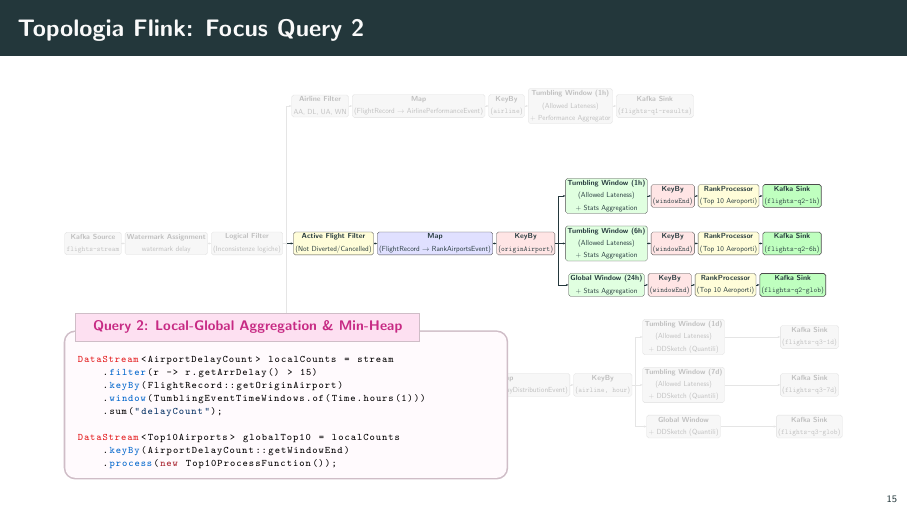
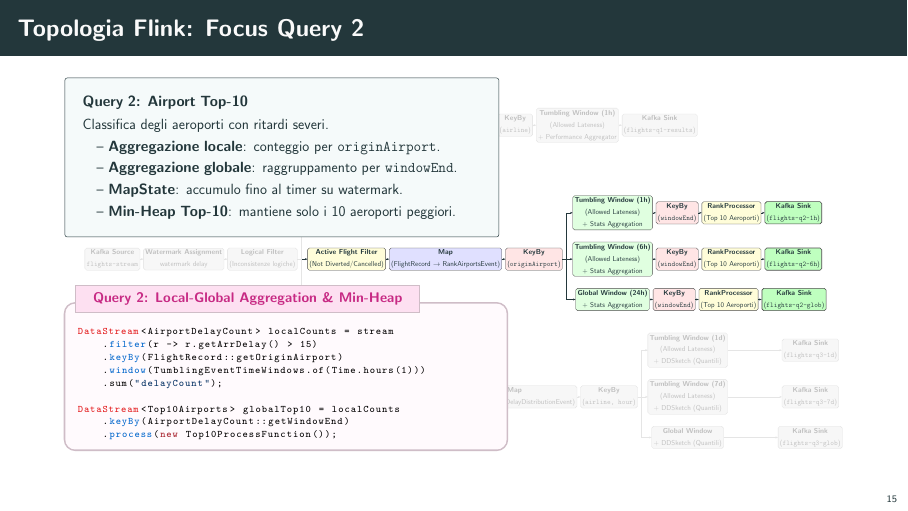
Before and after one commit to flavio-simonelli/flight-streaming-distributed-analysis, LaTeX slides (Presentation/presentazione.tex): page 15 of 35. Compiled offline with pdfLaTeX.

Commit message:
docs: updated presentation

```diff
--- a/Presentation/presentazione.tex
+++ b/Presentation/presentazione.tex
@@ -1147,7 +1140,8 @@ DataStream<Query1Result> q1 = stream
         window/.style={fill=green!12},
         sink/.style={fill=green!25, line width=1pt},
         muted/.style={fill=black!3, draw=black!12, text=black!25},
-        mutedline/.style={draw=black!10}
+        mutedline/.style={draw=black!10},
+        card/.style={fill=white, draw=structure, rounded corners=4pt, line width=1.8pt, text width=23.5cm, minimum height=3.2cm, font=\fontsize{5.5pt}{7pt}\selectfont, inner xsep=12pt, inner ysep=8pt, align=left}
     ]
         %% INGESTIONE E PREPROCESSING (DISATTIVATI)
         \node[muted] (KafkaSource) {\lblKafkaSource};
@@ -1237,12 +1231,23 @@ DataStream<Query1Result> q1 = stream
             \draw[mutedline] (Q3_WAgg7d) -- (Q3_Sink7d);
             \draw[mutedline] (Q3_WAggG) -- (Q3_SinkG);
         \end{scope}
+
+        %% FLOATING CARD
+        \node[card, fill=teal!4, draw=structure, line width=0.8pt, font=\fontsize{24pt}{35pt}\selectfont, inner xsep=30pt, inner ysep=30pt] at (10, 6) {
+            \textbf{Query 2: Airport Top-10}\\[0.15cm]
+            Classifica degli aeroporti con ritardi severi.\\[0.05cm]
+            \quad -- \textbf{Aggregazione locale}: conteggio per \texttt{originAirport}.\\[0.05cm]
+            \quad -- \textbf{Aggregazione globale}: raggruppamento per \texttt{windowEnd}.\\[0.05cm]
+            \quad -- \textbf{MapState}: accumulo fino al timer su watermark.\\[0.05cm]
+            \quad -- \textbf{Min-Heap Top-10}: mantiene solo i 10 aeroporti peggiori.
+        };
+
     \end{tikzpicture}
     \end{adjustbox}
 
-    % Listing in sovraimpressione (posizionamento assoluto)
+    % Listing in sovraimpressione
     \begin{tikzpicture}[remember picture, overlay]
-        \node[anchor=north west, xshift=1cm, yshift=-5.4cm] at (current page.north west) {
+        \node[anchor=north west, xshift=1cm, yshift=-4.9cm] at (current page.north west) {
             \begin{minipage}{0.56\textwidth}
                 \begin{flinkcodebox}{Query 2: Local-Global Aggregation \& Min-Heap}
 DataStream<AirportDelayCount> localCounts = stream
```
Also changed, not shown: Presentation/presentazione.tex (9 more changed lines).
